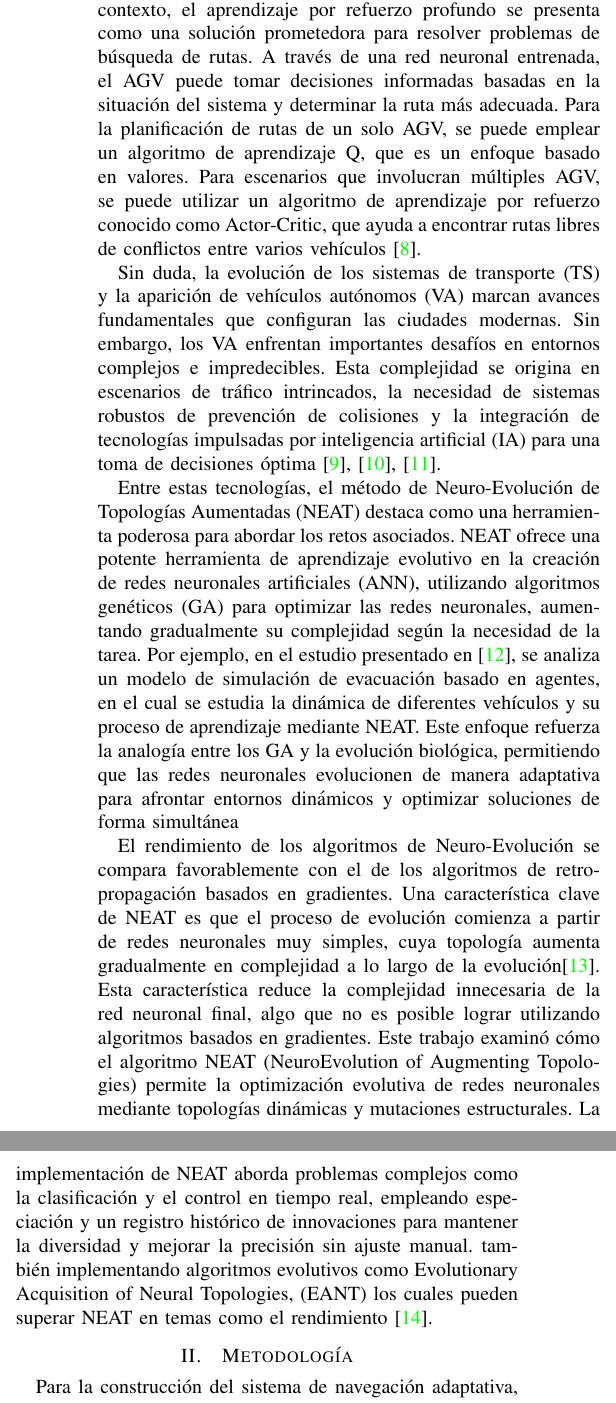
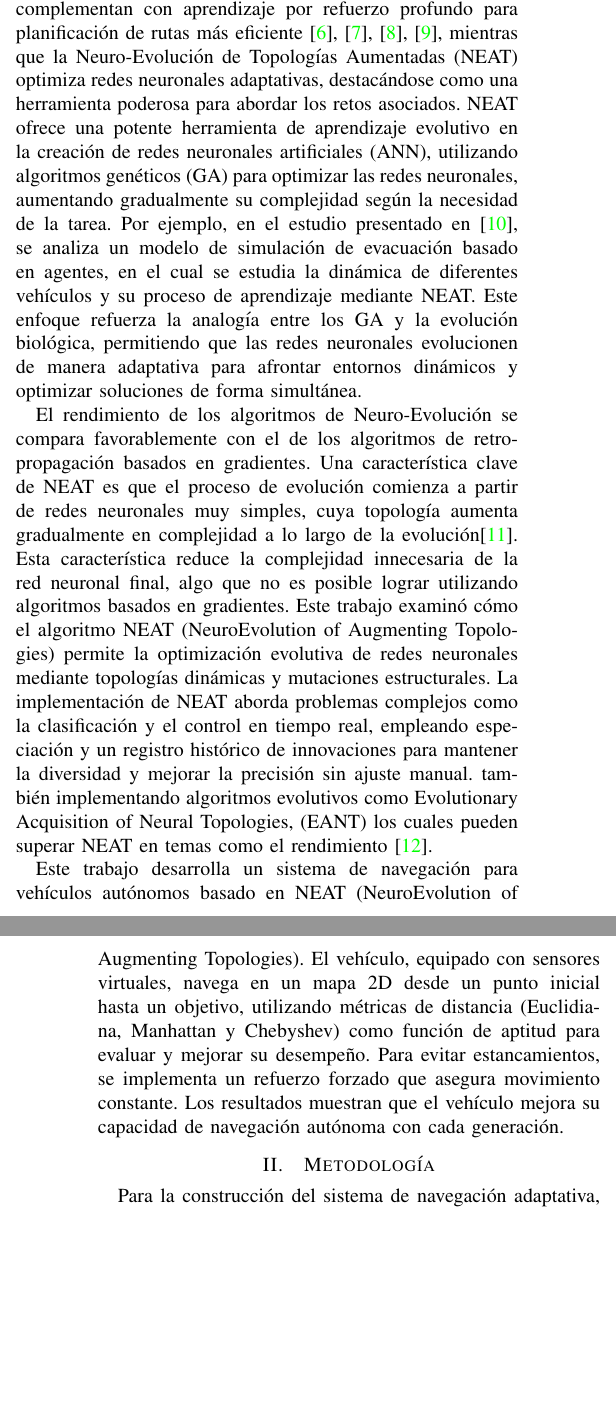
Before and after one commit to OverAlexander-MR/Navegacion_Vehiculo_Autonomo, a LaTeX paper (Latex/main.tex): two parts of the columns of page 2 of 13 before the commit and two parts of the columns of pages 1 and 2 of 13 after it, joined at a grey line, cut so that both start at the same text, the shorter picture padded with empty space. Compiled offline with pdfLaTeX.

Commit message:
Revision nueva introduccion

```diff
--- a/Latex/main.tex
+++ b/Latex/main.tex
@@ -76,20 +67,20 @@ Con el continuo avance de las tecnologías emergentes, la implementación de veh
-La adaptabilidad del sistema es esencial para la precisión y la velocidad en la toma de deciciones, esto es aplicado en la búsqueda de rutas que se han convertido en factores clave para medir el rendimiento de un AGV (Vehículo de Guiado Automático) en un RMFS (Sistema de Manejo de Materiales en Tiempo Real). El algoritmo de Dijkstra es un método clásico para la búsqueda de rutas, ya que determina la trayectoria disponible desde el nodo de inicio hasta el nodo de destino explorando todos los nodos posibles. Por su parte, el algoritmo A* es una extensión del algoritmo de Dijkstra que mejora el rendimiento al utilizar heurísticas para guiar su búsqueda. Sin embargo, la exploración y el registro de todos los nodos posibles pueden requerir mucho tiempo, especialmente en sistemas de gran tamaño. En este contexto, el aprendizaje por refuerzo profundo se presenta como una solución prometedora para resolver problemas de búsqueda de rutas. A través de una red neuronal entrenada, el AGV puede tomar decisiones informadas basadas en la situación del sistema y determinar la ruta más adecuada. Para la planificación de rutas de un solo AGV, se puede emplear un algoritmo de aprendizaje Q, que es un enfoque basado en valores. Para escenarios que involucran múltiples AGV, se puede utilizar un algoritmo de aprendizaje por refuerzo conocido como Actor-Critic, que ayuda a encontrar rutas libres de conflictos entre varios vehículos \cite{A_dqn}.
-
-Sin duda, la evolución de los sistemas de transporte (TS) y la aparición de vehículos autónomos (VA) marcan avances fundamentales que configuran las ciudades modernas. Sin embargo, los VA enfrentan importantes desafíos en entornos complejos e impredecibles.
+%La adaptabilidad del sistema es esencial para la precisión y la velocidad en la toma de deciciones, esto es aplicado en la búsqueda de rutas que se han convertido en factores clave para medir el rendimiento de un AGV (Vehículo de Guiado Automático) en un RMFS (Sistema de Manejo de Materiales en Tiempo Real). El algoritmo de Dijkstra es un método clásico para la búsqueda de rutas, ya que determina la trayectoria disponible desde el nodo de inicio hasta el nodo de destino explorando todos los nodos posibles. Por su parte, el algoritmo A* es una extensión del algoritmo de Dijkstra que mejora el rendimiento al utilizar heurísticas para guiar su búsqueda. Sin embargo, la exploración y el registro de todos los nodos posibles pueden requerir mucho tiempo, especialmente en sistemas de gran tamaño. En este contexto, el aprendizaje por refuerzo profundo se presenta como una solución prometedora para resolver problemas de búsqueda de rutas. A través de una red neuronal entrenada, el AGV puede tomar decisiones informadas basadas en la situación del sistema y determinar la ruta más adecuada. Para la planificación de rutas de un solo AGV, se puede emplear un algoritmo de aprendizaje Q, que es un enfoque basado en valores. Para escenarios que involucran múltiples AGV, se puede utilizar un algoritmo de aprendizaje por refuerzo conocido como Actor-Critic, que ayuda a encontrar rutas libres de conflictos entre varios vehículos \cite{A_dqn}.
+%Sin duda, la evolución de los sistemas de transporte (TS) y la aparición de vehículos autónomos (VA) marcan avances fundamentales que configuran las ciudades modernas. Sin embargo, los VA enfrentan importantes desafíos en entornos complejos e impredecibles.
 %El transporte urbano ha evolucionado significativamente, enfatizando la eficiencia, la seguridad y los avances en TS para abordar la rápida expansión urbana. A pesar de estos progresos, la complejidad de lograr sistemas completamente autónomos sigue siendo un reto.
-Esta complejidad se origina en escenarios de tráfico intrincados, la necesidad de sistemas robustos de prevención de colisiones y la integración de tecnologías impulsadas por inteligencia artificial (IA) para una toma de decisiones óptima \cite{Smart_Agent,Reinfor_Control,traffic_lights}. %En este contexto, la investigación destaca el papel del aprendizaje por refuerzo (RL) como una herramienta fundamental para permitir que los VA naveguen en escenarios de tráfico inciertos y complicados. El RL capacita a los VA para adaptarse y tomar decisiones óptimas a través de un proceso de aprendizaje basado en prueba y error, mejorando significativamente su resiliencia y confiabilidad en situaciones impredecibles.
-
+%Esta complejidad se origina en escenarios de tráfico intrincados, la necesidad de sistemas robustos de prevención de colisiones y la integración de tecnologías impulsadas por inteligencia artificial (IA) para una toma de decisiones óptima \cite{Smart_Agent,Reinfor_Control,traffic_lights}. %En este contexto, la investigación destaca el papel del aprendizaje por refuerzo (RL) como una herramienta fundamental para permitir que los VA naveguen en escenarios de tráfico inciertos y complicados. El RL capacita a los VA para adaptarse y tomar decisiones óptimas a través de un proceso de aprendizaje basado en prueba y error, mejorando significativamente su resiliencia y confiabilidad en situaciones impredecibles.
 %Por ejemplo, el aprendizaje automático, ha demostrado capacidades para gestionar la detección de objetos, rastrea múltiples entidades y pronostica posibles escenarios en el entorno del vehículo. La integración de algoritmos de aprendizaje por refuerzo profundo (DRL) ha sido útil para optimizar el uso de los sensores de los vehículos autónomos, mejorando sus capacidades de conducción \cite{dqn_va}. La combinación de todas estas técnicas, elaboradas dentro de una arquitectura clásica de control, podría facilitar una navegación autónoma eficiente que priorice el cumplimiento de la ruta, evite colisiones y se adapte en tiempo real a situaciones dinámicas.
 
-Entre estas tecnologías, el método de Neuro-Evolución de Topologías Aumentadas (NEAT) destaca como una herramienta poderosa para abordar los retos asociados. NEAT ofrece una potente herramienta de aprendizaje evolutivo en la creación de redes neuronales artificiales (ANN), utilizando algoritmos genéticos (GA) para optimizar las redes neuronales, aumentando gradualmente su complejidad según la necesidad de la tarea. Por ejemplo, en el estudio presentado en \cite{NEAT}, se analiza un modelo de simulación de evacuación basado en agentes, en el cual se estudia la dinámica de diferentes vehículos y su proceso de aprendizaje mediante NEAT. Este enfoque refuerza la analogía entre los GA y la evolución biológica, permitiendo que las redes neuronales evolucionen de manera adaptativa para afrontar entornos dinámicos y optimizar soluciones de forma simultánea
+Por otro lado, algoritmos clásicos como Dijkstra y A* se complementan con aprendizaje por refuerzo profundo para planificación de rutas más eficiente \cite{Smart_Agent,Reinfor_Control,traffic_lights,A_dqn}, mientras que la Neuro-Evolución de Topologías Aumentadas (NEAT) optimiza redes neuronales adaptativas, destacándose como una herramienta poderosa para abordar los retos asociados. NEAT ofrece una potente herramienta de aprendizaje evolutivo en la creación de redes neuronales artificiales (ANN), utilizando algoritmos genéticos (GA) para optimizar las redes neuronales, aumentando gradualmente su complejidad según la necesidad de la tarea. Por ejemplo, en el estudio presentado en \cite{NEAT}, se analiza un modelo de simulación de evacuación basado en agentes, en el cual se estudia la dinámica de diferentes vehículos y su proceso de aprendizaje mediante NEAT. Este enfoque refuerza la analogía entre los GA y la evolución biológica, permitiendo que las redes neuronales evolucionen de manera adaptativa para afrontar entornos dinámicos y optimizar soluciones de forma simultánea.
 
 El rendimiento de los algoritmos de Neuro-Evolución se compara favorablemente con el de los algoritmos de retropropagación basados en gradientes. Una característica clave de NEAT es que el proceso de evolución comienza a partir de redes neuronales muy simples, cuya topología aumenta gradualmente en complejidad a lo largo de la evolución\cite{NEAT_2}. Esta característica reduce la complejidad innecesaria de la red neuronal final, algo que no es posible lograr utilizando algoritmos basados en gradientes.
 Este trabajo examinó cómo el algoritmo NEAT (NeuroEvolution of Augmenting Topologies) permite la optimización evolutiva de redes neuronales mediante topologías dinámicas y mutaciones estructurales. La implementación de NEAT aborda problemas complejos como la clasificación y el control en tiempo real, empleando especiación y un registro histórico de innovaciones para mantener la diversidad y mejorar la precisión sin ajuste manual. también implementando  algoritmos evolutivos como Evolutionary Acquisition of Neural Topologies, (EANT) los cuales pueden superar NEAT en temas  como el rendimiento \cite{NAT_R}.
 
+Este trabajo desarrolla un sistema de navegación para vehículos autónomos basado en NEAT (NeuroEvolution of Augmenting Topologies). El vehículo, equipado con sensores virtuales, navega en un mapa 2D desde un punto inicial hasta un objetivo, utilizando métricas de distancia (Euclidiana, Manhattan y Chebyshev) como función de aptitud para evaluar y mejorar su desempeño. Para evitar estancamientos, se implementa un refuerzo forzado que asegura movimiento constante. Los resultados muestran que el vehículo mejora su capacidad de navegación autónoma con cada generación.
+
 %\subsection{Sistemas Multi-Agentes}
 %Uno de los mayores desafíos para los vehículos autónomos es la capacidad de navegar de forma segura en entornos con agentes aleatorios, como intersecciones donde otros vehículos y peatones pueden cambiar de dirección de forma impredecible. El manejo seguro de intersecciones es esencial, ya que estos puntos concentran altos índices de accidentes y congestión vehicular, incrementando el tiempo de espera y el consumo de combustible en áreas urbanas densas.
 %\\
-%Este proyecto se inspira en soluciones basadas en sistemas multi-agente, que emplean aprendizaje por refuerzo y redes neuronales profundas para coordinar el tráfico en intersecciones, permitiendo a los vehículos autónomos pasar de forma segura y eficiente sin intervención humana \cite{Smart_Agent}. Esta técnica aporta mayor adaptabilidad y seguridad en comparación con sistemas estáticos, que requieren ajustes específicos y no consideran agentes móviles inesperados.
+%Este articulo se inspira en soluciones basadas en sistemas multi-agente, que emplean aprendizaje por refuerzo y redes neuronales profundas para coordinar el tráfico en intersecciones, permitiendo a los vehículos autónomos pasar de forma segura y eficiente sin intervención humana \cite{Smart_Agent}. Esta técnica aporta mayor adaptabilidad y seguridad en comparación con sistemas estáticos, que requieren ajustes específicos y no consideran agentes móviles inesperados.
 %\\
 %Implementacion de mapas
  %\cite{Reinfor_Control}
```
Also changed, not shown: Latex/main.tex (17 more changed lines).
